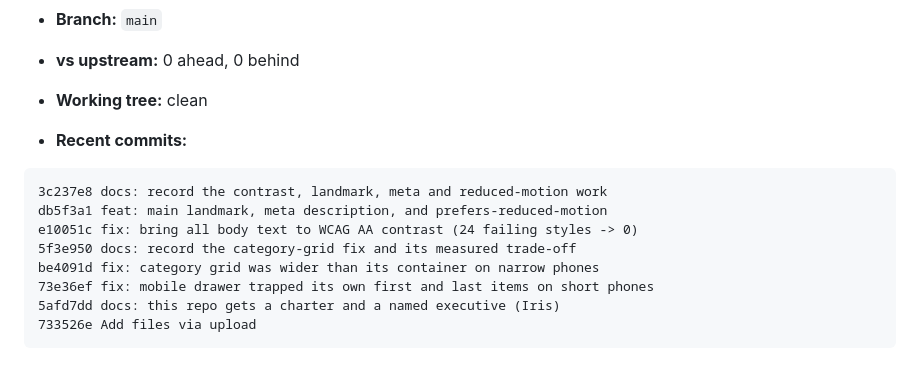
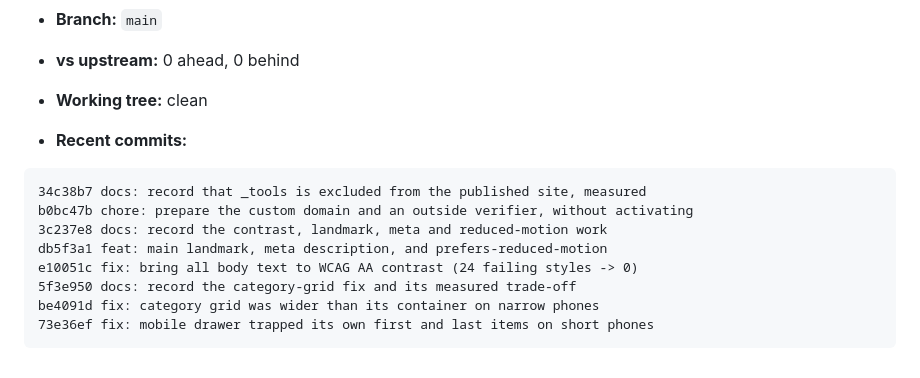
Before and after one commit to treforged/missjaimmiescloset, a Markdown page: handoff.md, the part around one of its changes. GitHub-like rendering.

Commit message:
docs: refresh handoff auto-snapshot
Co-Authored-By: Claude Opus 5 (1M context) <noreply@anthropic.com>
Claude-Session: https://claude.ai/code/session_011dhiNS1VuD4TT7CgqWDMp7

````diff
--- a/handoff.md
+++ b/handoff.md
@@ -208,14 +208,14 @@ machine-generated and replaced each time; put durable notes above it._
 - **Recent commits:**
 
 ```
+34c38b7 docs: record that _tools is excluded from the published site, measured
+b0bc47b chore: prepare the custom domain and an outside verifier, without activating
 3c237e8 docs: record the contrast, landmark, meta and reduced-motion work
 db5f3a1 feat: main landmark, meta description, and prefers-reduced-motion
 e10051c fix: bring all body text to WCAG AA contrast (24 failing styles -> 0)
 5f3e950 docs: record the category-grid fix and its measured trade-off
 be4091d fix: category grid was wider than its container on narrow phones
 73e36ef fix: mobile drawer trapped its own first and last items on short phones
-5afd7dd docs: this repo gets a charter and a named executive (Iris)
-733526e Add files via upload
 ```
 
 <!-- AUTO-SNAPSHOT:END -->
````
Also changed, not shown: other parts of handoff.md (+1 -1 lines).
